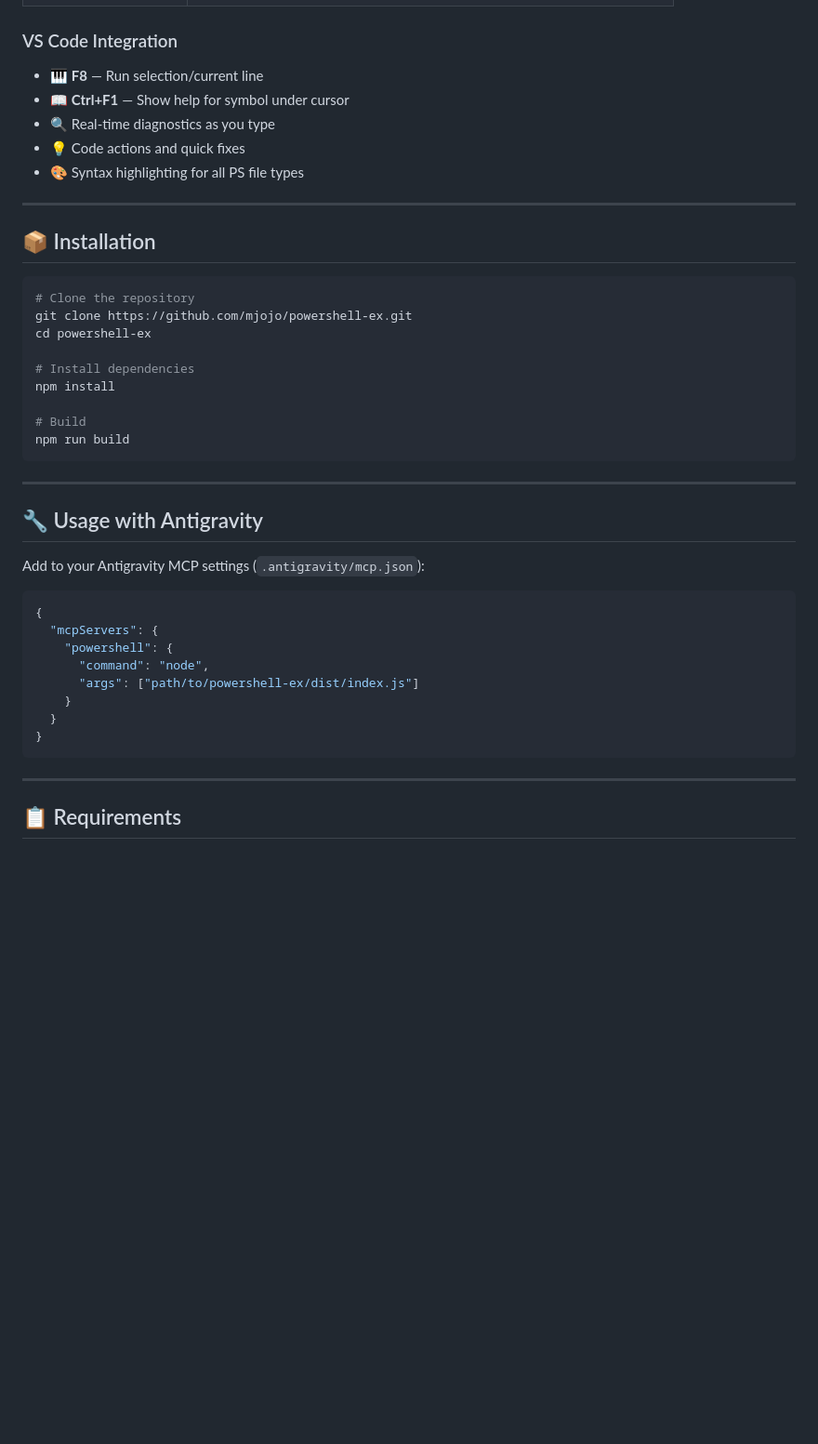
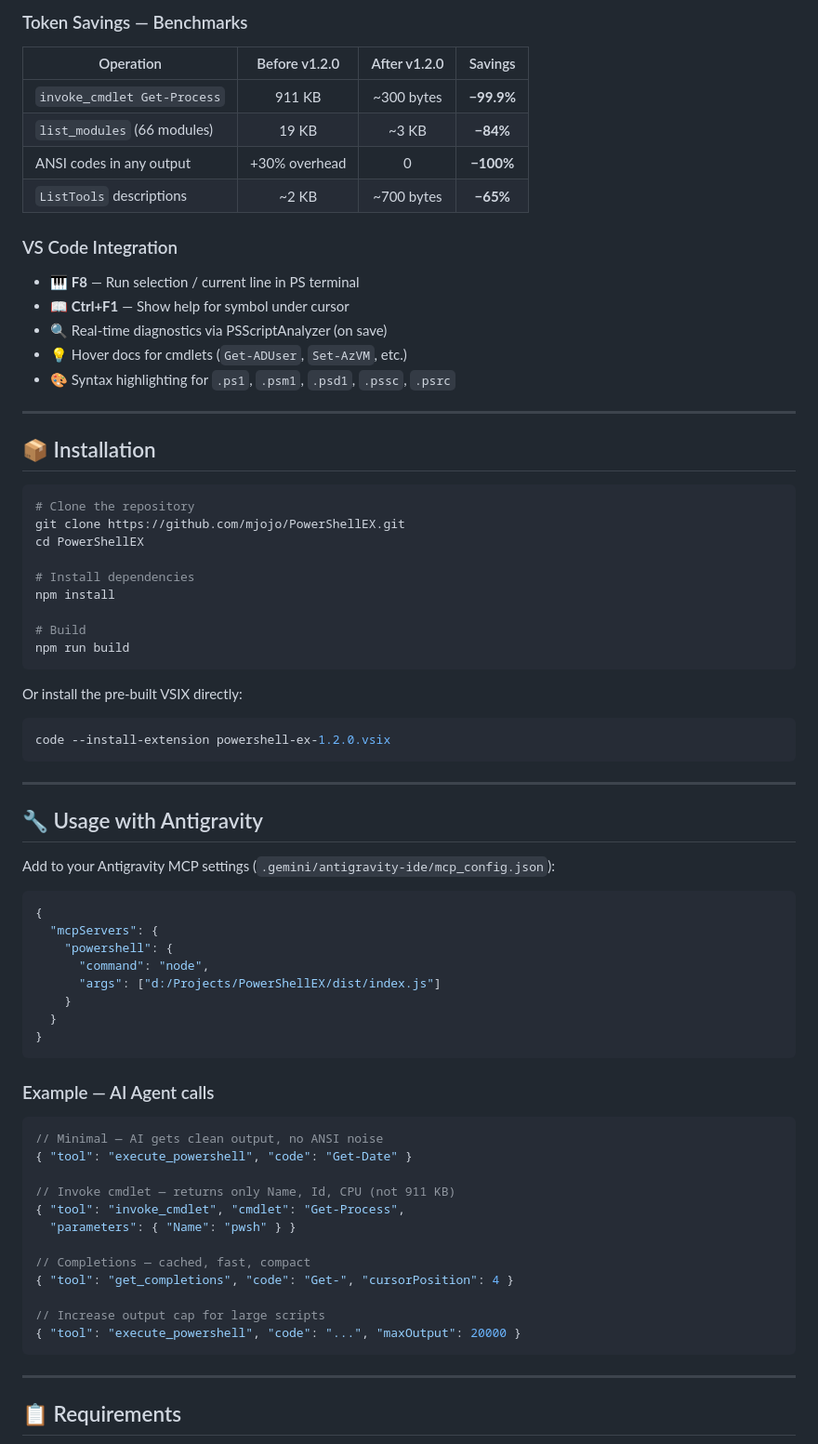
Before and after one commit to mjojo/PowerShellEX, a Markdown page: README.md, the part around one of its changes. Shown at 93% size. GitHub-like rendering; blank space fills up the shorter version.

````diff
--- a/README.md
+++ b/README.md
@@ -66,11 +83,19 @@
+### Token Savings — Benchmarks
+
+| Operation | Before v1.2.0 | After v1.2.0 | Savings |
+|-----------|:-------------:|:------------:|:-------:|
+| `invoke_cmdlet Get-Process` | 911 KB | ~300 bytes | **−99.9%** |
+| `list_modules` (66 modules) | 19 KB | ~3 KB | **−84%** |
+| ANSI codes in any output | +30% overhead | 0 | **−100%** |
+| `ListTools` descriptions | ~2 KB | ~700 bytes | **−65%** |
 
 ### VS Code Integration
 
-- 🎹 **F8** — Run selection/current line
+- 🎹 **F8** — Run selection / current line in PS terminal
 - 📖 **Ctrl+F1** — Show help for symbol under cursor
-- 🔍 Real-time diagnostics as you type
-- 💡 Code actions and quick fixes
-- 🎨 Syntax highlighting for all PS file types
+- 🔍 Real-time diagnostics via PSScriptAnalyzer (on save)
+- 💡 Hover docs for cmdlets (`Get-ADUser`, `Set-AzVM`, etc.)
+- 🎨 Syntax highlighting for `.ps1`, `.psm1`, `.psd1`, `.pssc`, `.psrc`
 
 ---
 
@@ -78,8 +103,8 @@
 
 ```bash
 # Clone the repository
-git clone https://github.com/mjojo/powershell-ex.git
-cd powershell-ex
+git clone https://github.com/mjojo/PowerShellEX.git
+cd PowerShellEX
 
 # Install dependencies
 npm install
@@ -88,21 +113,44 @@ npm install
 npm run build
 ```
 
+Or install the pre-built VSIX directly:
+
+```bash
+code --install-extension powershell-ex-1.2.0.vsix
+```
+
 ---
 
 ## 🔧 Usage with Antigravity
 
-Add to your Antigravity MCP settings (`.antigravity/mcp.json`):
+Add to your Antigravity MCP settings (`.gemini/antigravity-ide/mcp_config.json`):
 
 ```json
 {
   "mcpServers": {
     "powershell": {
       "command": "node",
-      "args": ["path/to/powershell-ex/dist/index.js"]
+      "args": ["d:/Projects/PowerShellEX/dist/index.js"]
     }
   }
 }
+```
+
+### Example — AI Agent calls
+
+```jsonc
+// Minimal — AI gets clean output, no ANSI noise
+{ "tool": "execute_powershell", "code": "Get-Date" }
+
+// Invoke cmdlet — returns only Name, Id, CPU (not 911 KB)
+{ "tool": "invoke_cmdlet", "cmdlet": "Get-Process",
+  "parameters": { "Name": "pwsh" } }
+
+// Completions — cached, fast, compact
+{ "tool": "get_completions", "code": "Get-", "cursorPosition": 4 }
+
+// Increase output cap for large scripts
+{ "tool": "execute_powershell", "code": "...", "maxOutput": 20000 }
 ```
 
 ---
````
Also changed, not shown: other parts of README.md (+48 -30 lines).
